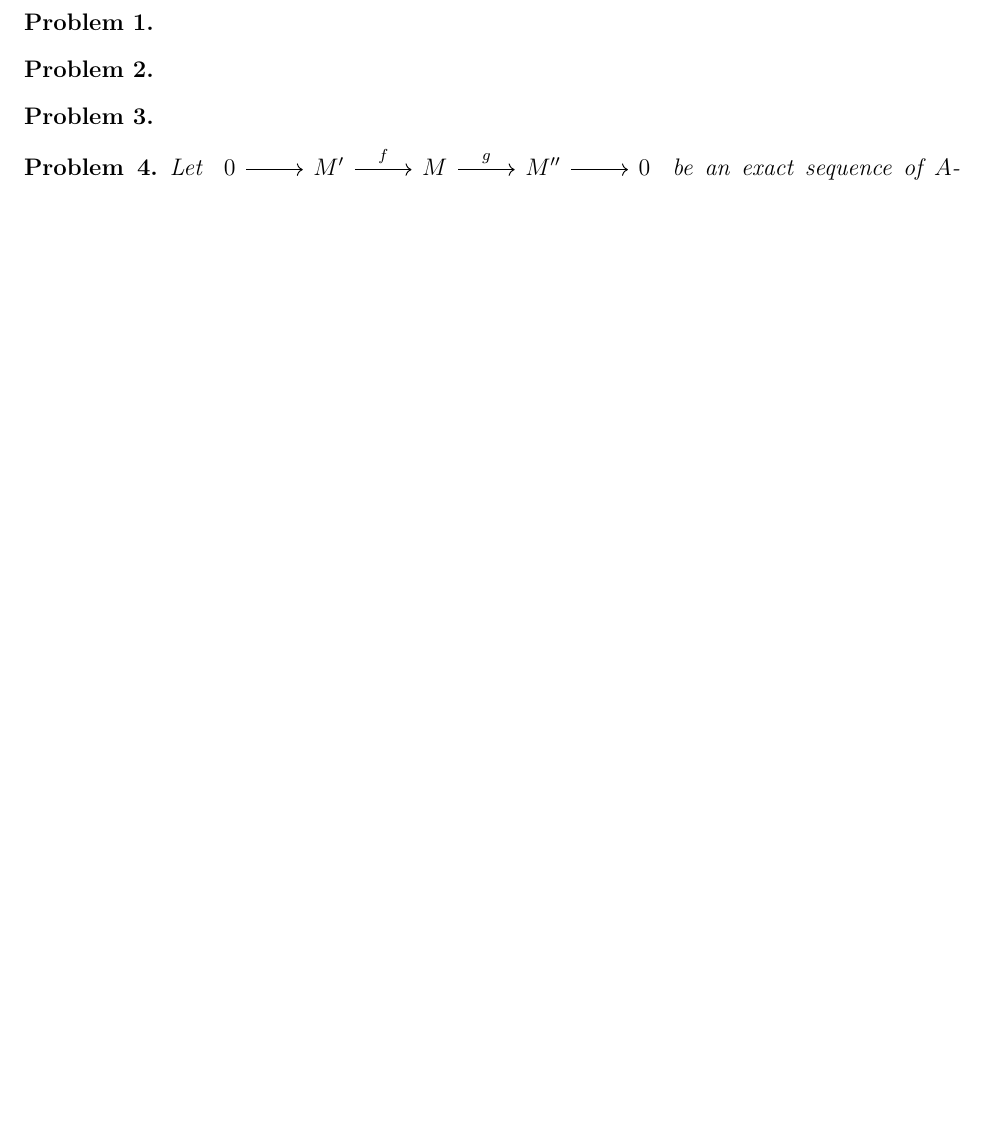
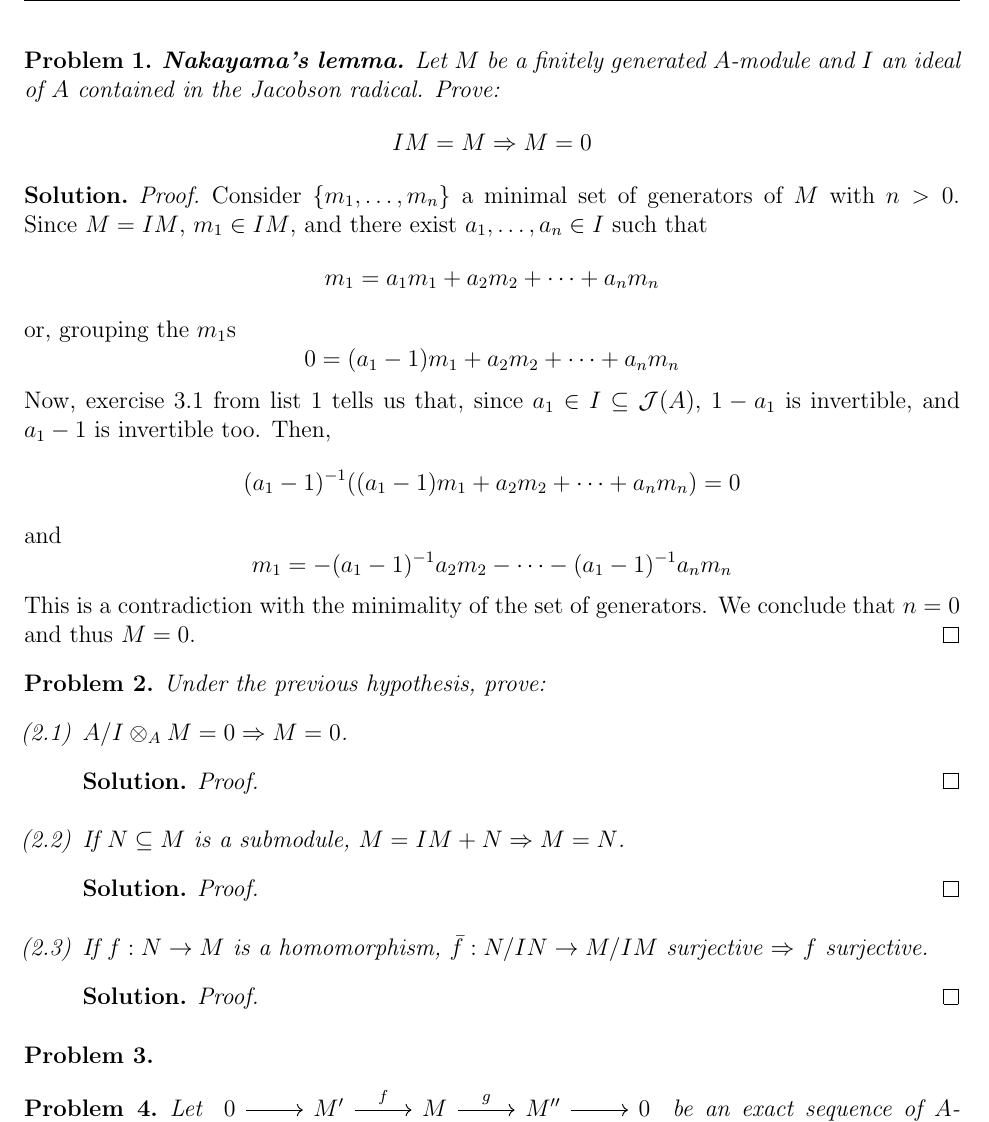
Before and after one commit to ferranEspuna/commutative_algebra, a LaTeX problem sheet (exercises_2.tex, which reads exercises_2/ex_1.tex, exercises_2/ex_2.tex): part of page 1 of 2, cut at the place of the change, the shorter picture padded with empty space. Compiled offline with pdfLaTeX.

Commit message:
1 to clean, 2 only problem statement

```diff
--- a/exercises_2/ex_1.tex
+++ b/exercises_2/ex_1.tex
@@ -1,2 +1,33 @@
 \begin{problem}
+    \textbf{Nakayama's lemma.} Let $M$ be a finitely generated $A$-module and $I$ an ideal of $A$ contained in the
+    Jacobson radical.
+    Prove:
+    \[
+        IM = M \Rightarrow M = 0
+    \]
+    \begin{sol}
+        \begin{proof}
+            Consider $\{m_1, \dots, m_n\}$ a minimal set of generators of $M$ with $n > 0$.
+            Since $M = IM$, $m_1 \in IM$, and there exist $a_1, \dots, a_n \in I$ such that
+            \[
+                m_1 = a_1 m_1 + a_2 m_2 + \dots + a_n m_n
+            \]
+            or, grouping the $m_1$s
+            \[
+                0 = (a_1 - 1) m_1 + a_2 m_2 + \dots + a_n m_n
+            \]
+            Now, exercise 3.1 from list 1 tells us that, since $a_1 \in I \subseteq \mathcal{J}(A)$, $1 - a_1$ is
+            invertible, and $a_1 - 1$ is invertible too.
+            Then,
+            \[
+                (a_1 - 1)^{-1}((a_1 - 1) m_1 + a_2 m_2 + \dots + a_n m_n) = 0
+            \]
+            and
+            \[
+                m_1 = -(a_1 - 1)^{-1} a_2 m_2 - \dots - (a_1 - 1)^{-1} a_n m_n
+            \]
+            This is a contradiction with the minimality of the set of generators.
+            We conclude that $n = 0$ and thus $M = 0$.
+        \end{proof}
+    \end{sol}
 \end{problem}
--- a/exercises_2/ex_2.tex
+++ b/exercises_2/ex_2.tex
@@ -1,2 +1,24 @@
 \begin{problem}
+    Under the previous hypothesis, prove:
+    \begin{enumerate}[label=(\theproblem.\arabic*),ref=\theproblem.\arabic*]
+        \item $A/I \otimes_A M = 0 \Rightarrow M = 0$.
+            \begin{sol}
+                \begin{proof}
+
+                \end{proof}
+            \end{sol}
+        \item If $N \subseteq M$ is a submodule, $M = IM + N \Rightarrow M = N$.
+            \begin{sol}
+                \begin{proof}
+
+                \end{proof}
+            \end{sol}
+        \item If $f: N \rightarrow M$ is a homomorphism, $\bar{f}: N/IN \rightarrow M/IM$ surjective $\Rightarrow$ $f$
+        surjective.
+            \begin{sol}
+                \begin{proof}
+
+                \end{proof}
+            \end{sol}
+    \end{enumerate}
 \end{problem}
```
